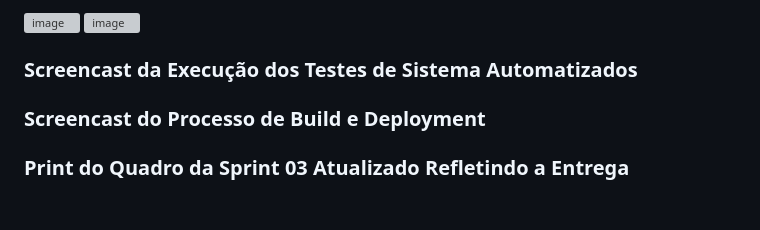
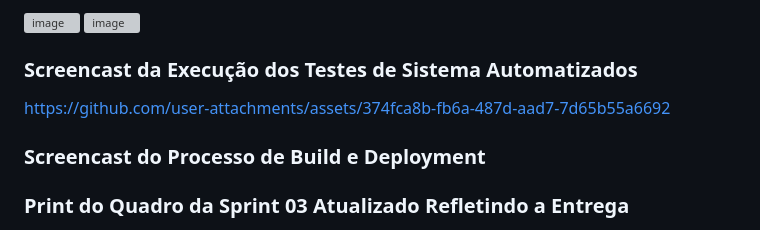
Before and after one commit to Caldas42/Receitopedia, a Markdown page: README.md, the part around the change. GitHub-like rendering; blank space fills up the shorter version; grey boxes are pictures that could not be loaded.

Commit message:
screencast e2e

```diff
--- a/README.md
+++ b/README.md
@@ -75,6 +75,8 @@ https://github.com/user-attachments/assets/c15f51fd-b6d4-4469-bd6f-2207dbe704b0
 
 ### Screencast da Execução dos Testes de Sistema Automatizados
 
+https://github.com/user-attachments/assets/374fca8b-fb6a-487d-aad7-7d65b55a6692
+
 ### Screencast do Processo de Build e Deployment
 
 ### Print do Quadro da Sprint 03 Atualizado Refletindo a Entrega
```
